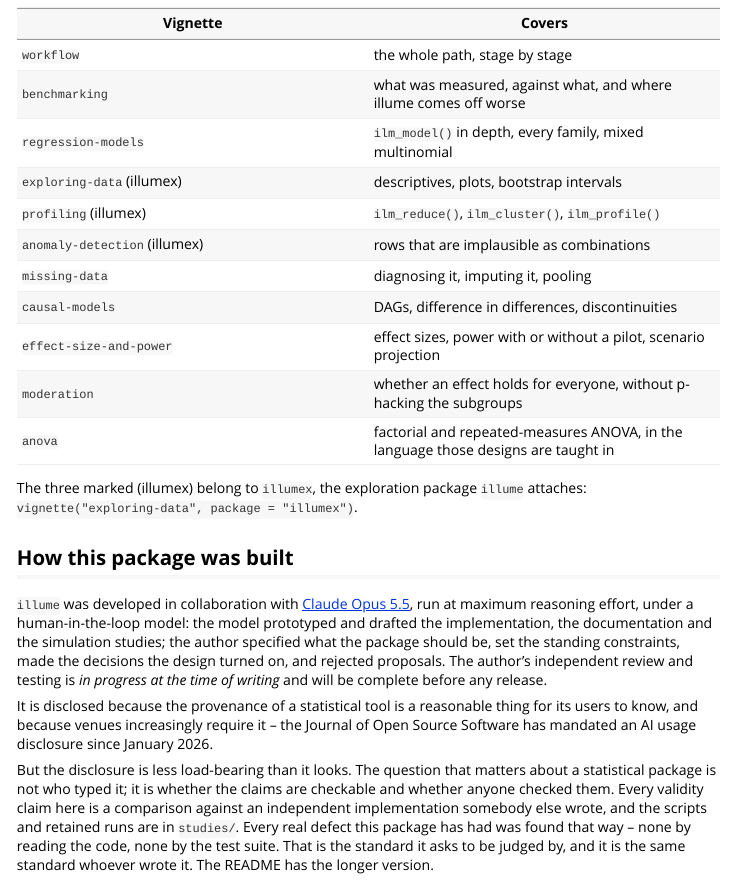
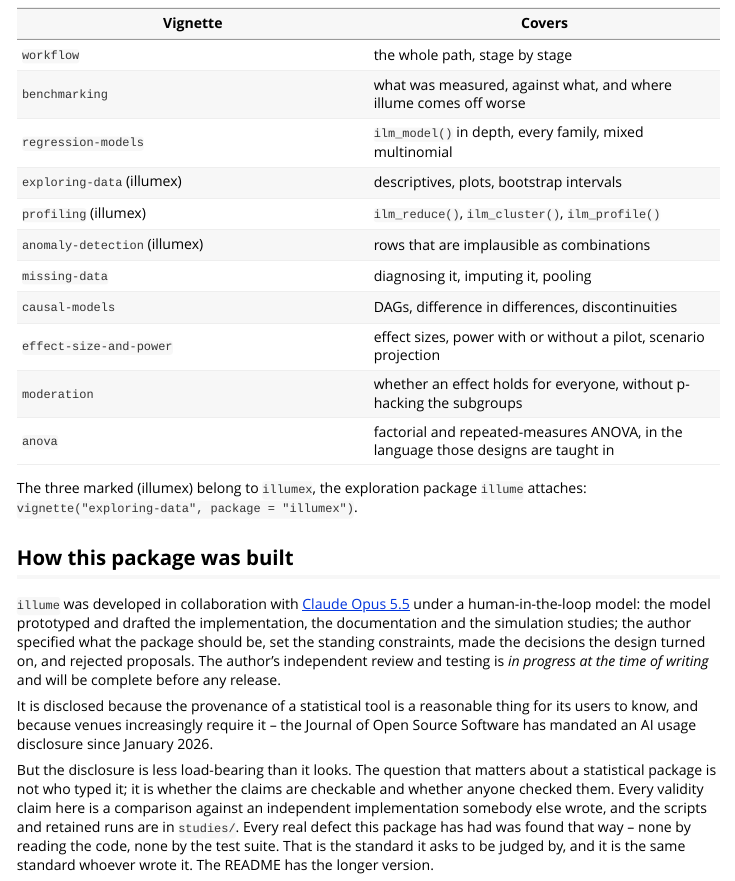
Before and after one commit to huttoncp/illume, an R Markdown document (vignettes/illume.Rmd): the page in a window 1100 px wide, from 3010 px down. Rendered offline with R 4.5, knitr and Pandoc, with nearby package versions.

Commit message:
Drop the reasoning-effort setting from the disclosure
The note on how the package was built named the model's reasoning-effort
setting. At Craig's request it now names the model only; the sentence
means the same without it. In README.md and the introductory vignette.

Co-Authored-By: Claude Opus 5.5 <noreply@anthropic.com>

```diff
--- a/vignettes/illume.Rmd
+++ b/vignettes/illume.Rmd
@@ -178,7 +178,7 @@ The three marked (illumex) belong to `illumex`, the exploration package
 ## How this package was built
 
 `illume` was developed in collaboration with
-[Claude Opus 5.5](https://www.anthropic.com), run at maximum reasoning effort,
+[Claude Opus 5.5](https://www.anthropic.com)
 under a human-in-the-loop model: the model prototyped and drafted the
 implementation, the documentation and the simulation studies; the author
 specified what the package should be, set the standing constraints, made the
```
Also changed, not shown: README.md.
